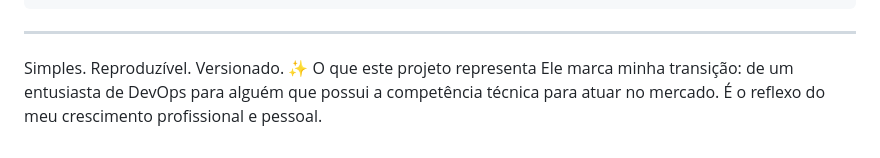
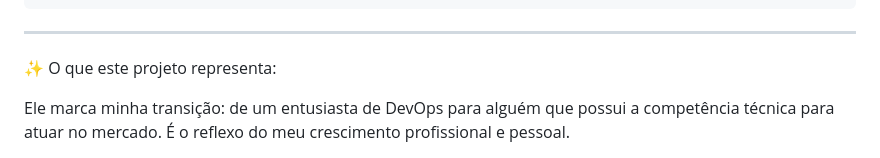
Before and after one commit to AdrielMaximus/Deploy-multi-container, a Markdown page: README.MD, the part around the change. Drawn GitHub-style.

````diff
--- a/README.MD
+++ b/README.MD
@@ -84,6 +84,6 @@ Use o código com cuidado.
 ```
 ---
 
-Simples. Reproduzível. Versionado.
-✨ O que este projeto representa
+✨ O que este projeto representa:
+
 Ele marca minha transição: de um entusiasta de DevOps para alguém que possui a competência técnica para atuar no mercado. É o reflexo do meu crescimento profissional e pessoal.
````
